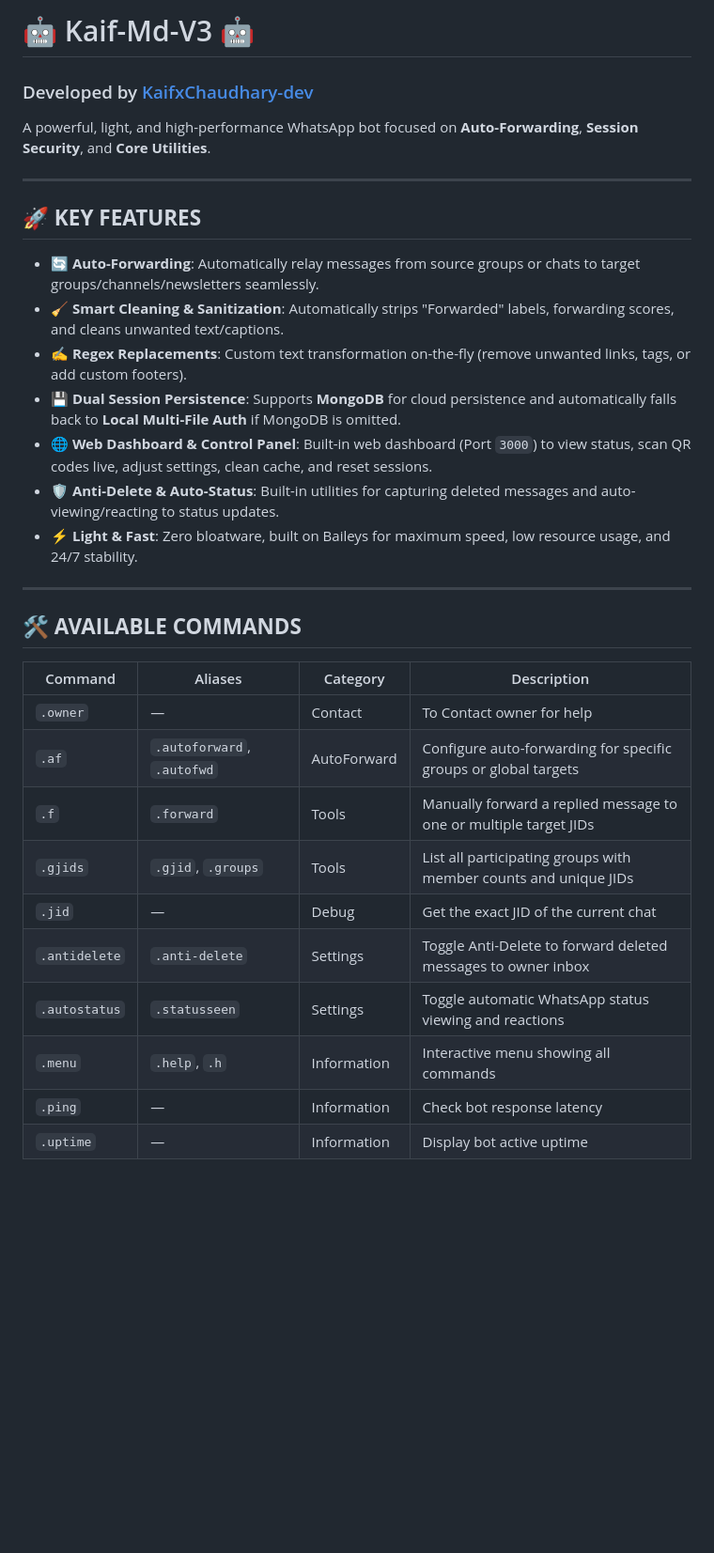
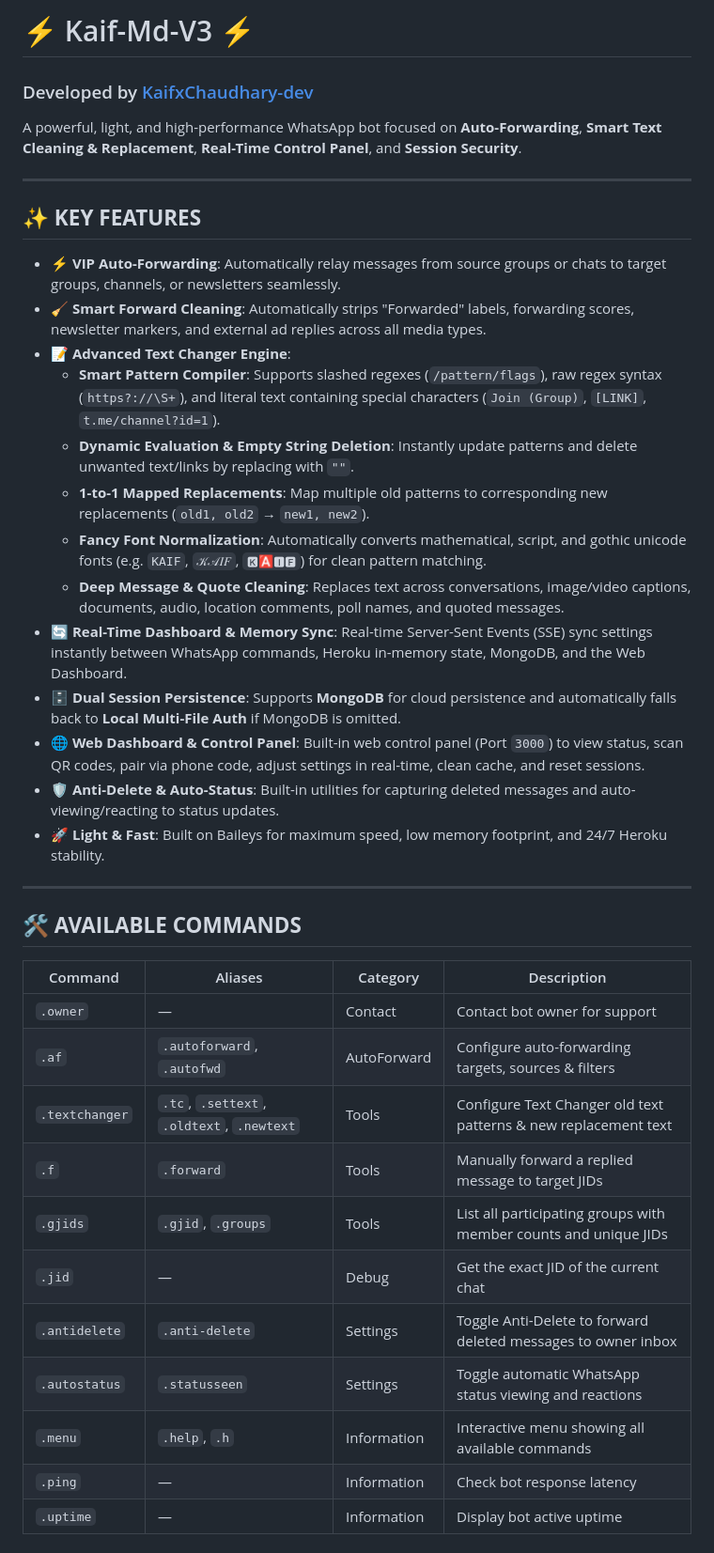
Before and after one commit to KaifxChaudhary-dev/Kaif-Md-V3, a Markdown page: README.md, the part around one of its changes. Shown at 94% size. Rendered like a GitHub page; blank space fills up the shorter version.

Commit message:
Update README.md with Text Changer engine, .textchanger WhatsApp command & Real-Time Dashboard Sync

```diff
--- a/README.md
+++ b/README.md
@@ -1,19 +1,25 @@
-# 🤖 Kaif-Md-V3 🤖
+# ⚡ Kaif-Md-V3 ⚡
 ### Developed by [KaifxChaudhary-dev](https://github.com/KaifxChaudhary-dev)
 
-A powerful, light, and high-performance WhatsApp bot focused on **Auto-Forwarding**, **Session Security**, and **Core Utilities**.
+A powerful, light, and high-performance WhatsApp bot focused on **Auto-Forwarding**, **Smart Text Cleaning & Replacement**, **Real-Time Control Panel**, and **Session Security**.
 
 ---
 
-## 🚀 **KEY FEATURES**
+## ✨ **KEY FEATURES**
 
-- 🔄 **Auto-Forwarding**: Automatically relay messages from source groups or chats to target groups/channels/newsletters seamlessly.
-- 🧹 **Smart Cleaning & Sanitization**: Automatically strips "Forwarded" labels, forwarding scores, and cleans unwanted text/captions.
-- ✍️ **Regex Replacements**: Custom text transformation on-the-fly (remove unwanted links, tags, or add custom footers).
-- 💾 **Dual Session Persistence**: Supports **MongoDB** for cloud persistence and automatically falls back to **Local Multi-File Auth** if MongoDB is omitted.
-- 🌐 **Web Dashboard & Control Panel**: Built-in web dashboard (Port `3000`) to view status, scan QR codes live, adjust settings, clean cache, and reset sessions.
+- ⚡ **VIP Auto-Forwarding**: Automatically relay messages from source groups or chats to target groups, channels, or newsletters seamlessly.
+- 🧹 **Smart Forward Cleaning**: Automatically strips "Forwarded" labels, forwarding scores, newsletter markers, and external ad replies across all media types.
+- 📝 **Advanced Text Changer Engine**:
+  - **Smart Pattern Compiler**: Supports slashed regexes (`/pattern/flags`), raw regex syntax (`https?://\S+`), and literal text containing special characters (`Join (Group)`, `[LINK]`, `t.me/channel?id=1`).
+  - **Dynamic Evaluation & Empty String Deletion**: Instantly update patterns and delete unwanted text/links by replacing with `""`.
+  - **1-to-1 Mapped Replacements**: Map multiple old patterns to corresponding new replacements (`old1, old2` → `new1, new2`).
+  - **Fancy Font Normalization**: Automatically converts mathematical, script, and gothic unicode fonts (e.g. `𝙺𝙰𝙸𝙵`, `𝒦𝒜𝐼𝐹`, `🅺🅰🅸🅵`) for clean pattern matching.
+  - **Deep Message & Quote Cleaning**: Replaces text across conversations, image/video captions, documents, audio, location comments, poll names, and quoted messages.
+- 🔄 **Real-Time Dashboard & Memory Sync**: Real-time Server-Sent Events (SSE) sync settings instantly between WhatsApp commands, Heroku in-memory state, MongoDB, and the Web Dashboard.
+- 🗄️ **Dual Session Persistence**: Supports **MongoDB** for cloud persistence and automatically falls back to **Local Multi-File Auth** if MongoDB is omitted.
+- 🌐 **Web Dashboard & Control Panel**: Built-in web control panel (Port `3000`) to view status, scan QR codes, pair via phone code, adjust settings in real-time, clean cache, and reset sessions.
 - 🛡️ **Anti-Delete & Auto-Status**: Built-in utilities for capturing deleted messages and auto-viewing/reacting to status updates.
-- ⚡ **Light & Fast**: Zero bloatware, built on Baileys for maximum speed, low resource usage, and 24/7 stability.
+- 🚀 **Light & Fast**: Built on Baileys for maximum speed, low memory footprint, and 24/7 Heroku stability.
 
 ---
 
@@ -21,13 +27,14 @@ A powerful, light, and high-performance WhatsApp bot focused on **Auto-Forwardin
 
 | Command | Aliases | Category | Description |
 | ------- | ------- | -------- | ----------- |
-| `.owner` | — | Contact | To Contact owner for help |
-| `.af` | `.autoforward`, `.autofwd` | AutoForward | Configure auto-forwarding for specific groups or global targets |
-| `.f` | `.forward` | Tools | Manually forward a replied message to one or multiple target JIDs |
+| `.owner` | — | Contact | Contact bot owner for support |
+| `.af` | `.autoforward`, `.autofwd` | AutoForward | Configure auto-forwarding targets, sources & filters |
+| `.textchanger` | `.tc`, `.settext`, `.oldtext`, `.newtext` | Tools | Configure Text Changer old text patterns & new replacement text |
+| `.f` | `.forward` | Tools | Manually forward a replied message to target JIDs |
 | `.gjids` | `.gjid`, `.groups` | Tools | List all participating groups with member counts and unique JIDs |
 | `.jid` | — | Debug | Get the exact JID of the current chat |
 | `.antidelete` | `.anti-delete` | Settings | Toggle Anti-Delete to forward deleted messages to owner inbox |
 | `.autostatus` | `.statusseen` | Settings | Toggle automatic WhatsApp status viewing and reactions |
-| `.menu` | `.help`, `.h` | Information | Interactive menu showing all commands |
+| `.menu` | `.help`, `.h` | Information | Interactive menu showing all available commands |
 | `.ping` | — | Information | Check bot response latency |
 | `.uptime` | — | Information | Display bot active uptime |
```
Also changed, not shown: other parts of README.md (+23 -9 lines).
